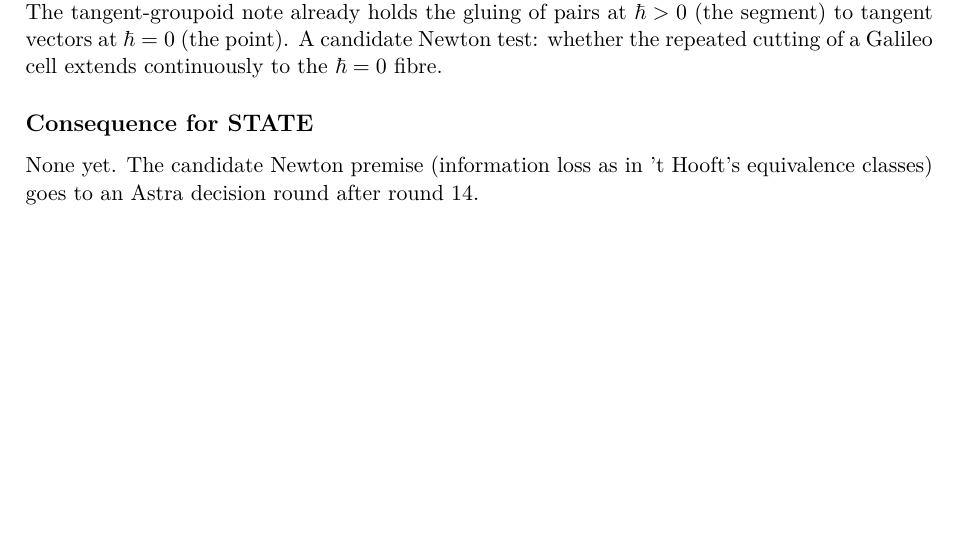
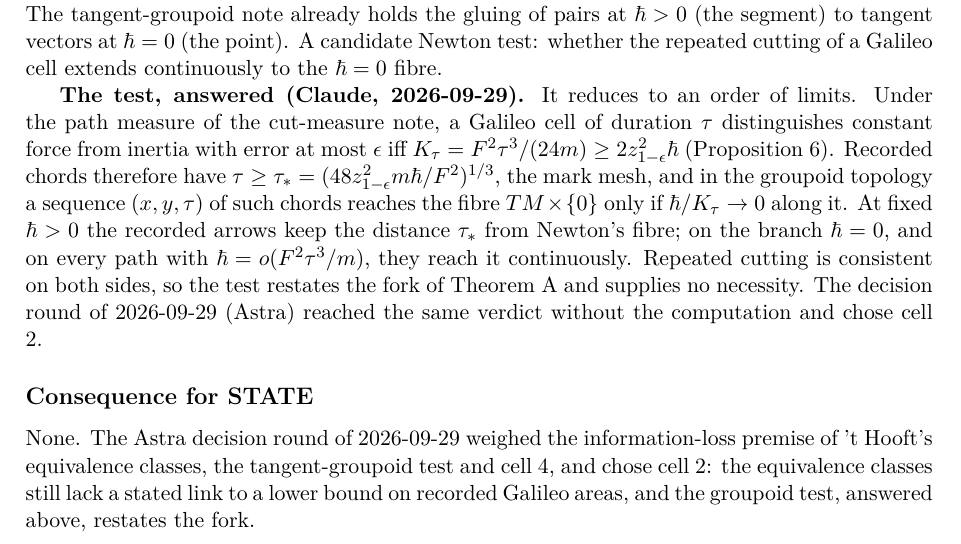
Before and after one commit to arivero/navstokgap, a LaTeX document (papers/discrete-substrate-actors.tex): part of page 3 of 3, cut so that both start at the same text, the shorter picture padded with empty space. Compiled offline with XeLaTeX.

Commit message:
Answer the tangent-groupoid Newton test in the conversation note
The candidate test (does repeated cutting of a Galileo cell extend
continuously to the hbar = 0 fibre of Connes's tangent groupoid?) reduces
to an order of limits. By Proposition 6 of the cut-measure note, a cell
distinguishes constant force from inertia iff K_tau >= 2 z^2 hbar, so
recorded chords have tau >= tau_* (the mark mesh) and reach the fibre
TM x {0} only along paths with hbar/K_tau -> 0. At fixed hbar > 0 they stay
at distance tau_*; on the zero branch they extend. The test restates the
fork of Theorem A and gives no necessity, as Astra's decision round of
2026-09-29 judged when it chose cell 2. Consequence-for-STATE section of
the note updated.

Co-Authored-By: Claude Opus 5.5 <noreply@anthropic.com>

```diff
--- a/papers/discrete-substrate-actors.tex
+++ b/papers/discrete-substrate-actors.tex
@@ -215,10 +215,30 @@ vectors at \(\hbar=0\) (the point). A candidate Newton test: whether the
 repeated cutting of a Galileo cell extends continuously to the
 \(\hbar=0\) fibre.
 
+\textbf{The test, answered (Claude, 2026-09-29).} It reduces to an order
+of limits. Under the path measure of the
+\href{cut-measure-newton.md}{cut-measure note}, a Galileo cell of
+duration \(\tau\) distinguishes constant force from inertia with error
+at most \(\epsilon\) iff
+\(K_\tau=F^2\tau^3/(24m)\ge2z_{1-\epsilon}^2\hbar\) (Proposition 6).
+Recorded chords therefore have
+\(\tau\ge\tau_*=(48z_{1-\epsilon}^2m\hbar/F^2)^{1/3}\), the mark mesh,
+and in the groupoid topology a sequence \((x,y,\tau)\) of such chords
+reaches the fibre \(TM\times\{0\}\) only if \(\hbar/K_\tau\to0\) along
+it. At fixed \(\hbar>0\) the recorded arrows keep the distance
+\(\tau_*\) from Newton's fibre; on the branch \(\hbar=0\), and on every
+path with \(\hbar=o(F^2\tau^3/m)\), they reach it continuously. Repeated
+cutting is consistent on both sides, so the test restates the fork of
+Theorem A and supplies no necessity. The decision round of 2026-09-29
+(Astra) reached the same verdict without the computation and chose cell
+2.
+
 \hypertarget{consequence-for-state}{%
 \subsection{Consequence for STATE}\label{consequence-for-state}}
 
-None yet. The candidate Newton premise (information loss as in 't
-Hooft's equivalence classes) goes to an Astra decision round after round
-14.
+None. The Astra decision round of 2026-09-29 weighed the
+information-loss premise of 't Hooft's equivalence classes, the
+tangent-groupoid test and cell 4, and chose cell 2: the equivalence
+classes still lack a stated link to a lower bound on recorded Galileo
+areas, and the groupoid test, answered above, restates the fork.
 \end{document}
```
Also changed, not shown: notes/discrete-substrate-actors.md (+20 -2 lines), out/papers/discrete-substrate-actors.pdf.
